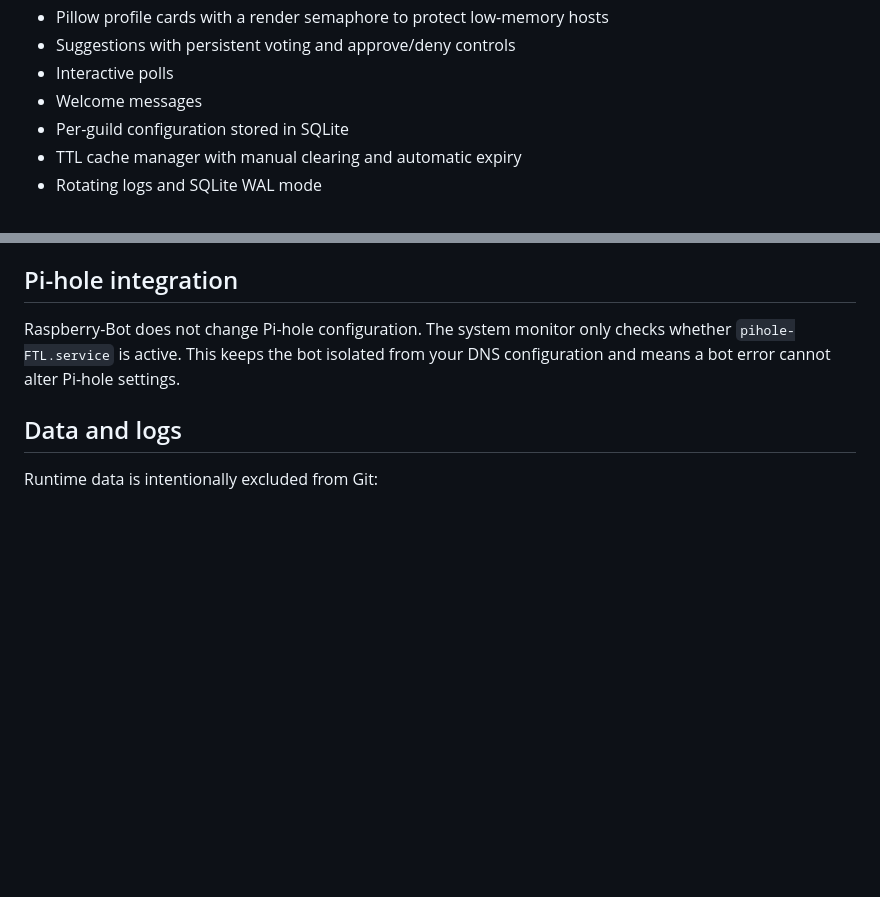
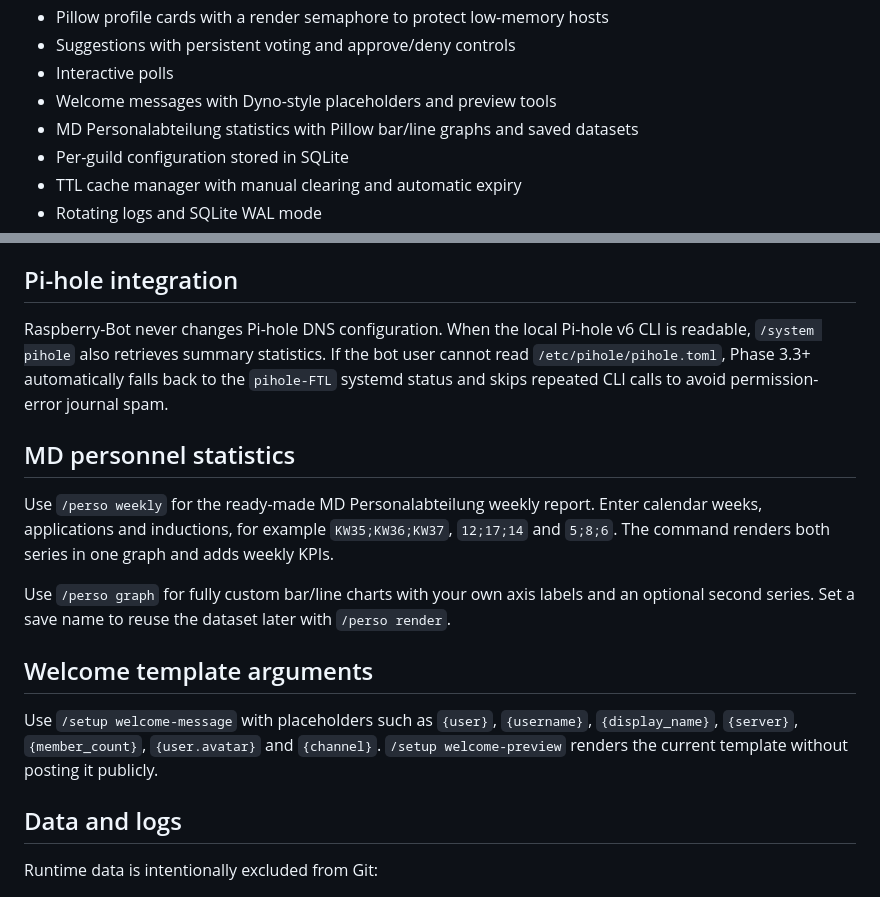
Before and after one commit to InvalidKaro/Raspberry-Bot, a Markdown page: README.md, 2 parts joined by grey strips. GitHub-like rendering; blank space fills up the shorter version.

```diff
--- a/README.md
+++ b/README.md
@@ -19,7 +19,8 @@ The project is built around `discord.py`, async SQLite, persistent Discord UI co
 - Pillow profile cards with a render semaphore to protect low-memory hosts
 - Suggestions with persistent voting and approve/deny controls
 - Interactive polls
-- Welcome messages
+- Welcome messages with Dyno-style placeholders and preview tools
+- MD Personalabteilung statistics with Pillow bar/line graphs and saved datasets
 - Per-guild configuration stored in SQLite
 - TTL cache manager with manual clearing and automatic expiry
 - Rotating logs and SQLite WAL mode
@@ -138,7 +139,17 @@ The update script pulls with fast-forward only, updates dependencies and restart
 
 ## Pi-hole integration
 
-Raspberry-Bot does not change Pi-hole configuration. The system monitor only checks whether `pihole-FTL.service` is active. This keeps the bot isolated from your DNS configuration and means a bot error cannot alter Pi-hole settings.
+Raspberry-Bot never changes Pi-hole DNS configuration. When the local Pi-hole v6 CLI is readable, `/system pihole` also retrieves summary statistics. If the bot user cannot read `/etc/pihole/pihole.toml`, Phase 3.3+ automatically falls back to the `pihole-FTL` systemd status and skips repeated CLI calls to avoid permission-error journal spam.
+
+## MD personnel statistics
+
+Use `/perso weekly` for the ready-made MD Personalabteilung weekly report. Enter calendar weeks, applications and inductions, for example `KW35;KW36;KW37`, `12;17;14` and `5;8;6`. The command renders both series in one graph and adds weekly KPIs.
+
+Use `/perso graph` for fully custom bar/line charts with your own axis labels and an optional second series. Set a save name to reuse the dataset later with `/perso render`.
+
+## Welcome template arguments
+
+Use `/setup welcome-message` with placeholders such as `{user}`, `{username}`, `{display_name}`, `{server}`, `{member_count}`, `{user.avatar}` and `{channel}`. `/setup welcome-preview` renders the current template without posting it publicly.
 
 ## Data and logs
 
```
Also changed, not shown: PHASE3_3_1.md (added, +26 -0 lines).
